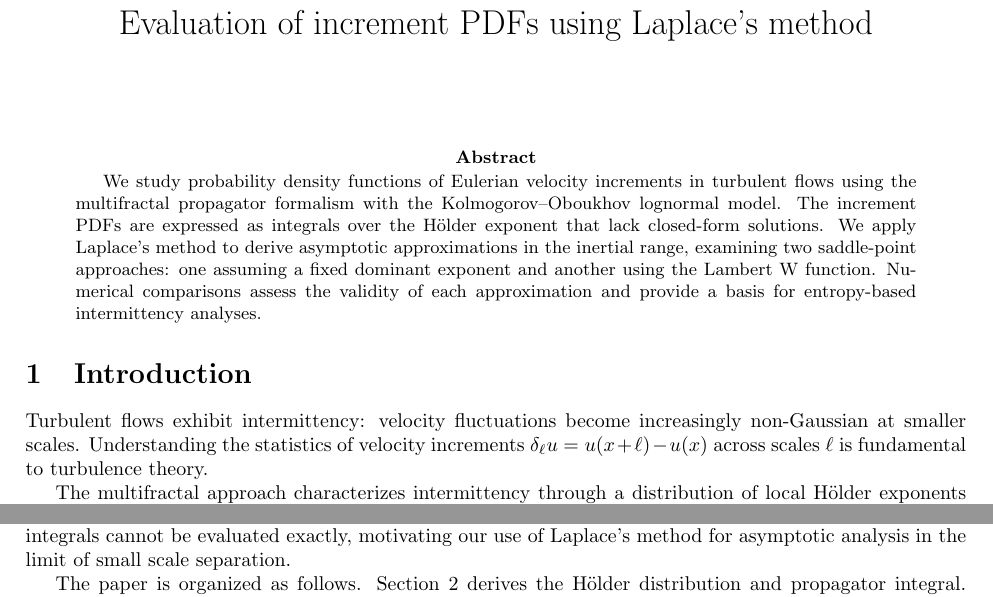
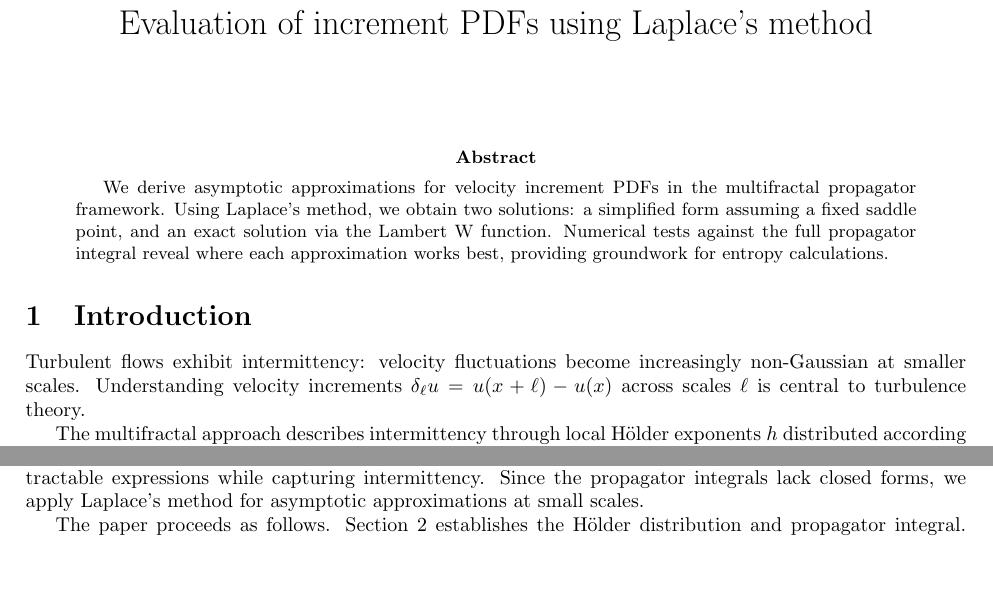
Before and after one commit to pleflohic/turbulence-velocity-increments, a LaTeX paper (latex/dev.tex): two parts of page 1 of 5, joined at a grey line, cut so that both start at the same text, the shorter picture padded with empty space. Compiled offline with pdfLaTeX.

Commit message:
Cleaned the introduction

```diff
--- a/latex/dev.tex
+++ b/latex/dev.tex
@@ -11,19 +11,18 @@
 \maketitle
 
 \begin{abstract}
-We study probability density functions of Eulerian velocity increments in turbulent flows using the multifractal propagator formalism with the Kolmogorov--Oboukhov lognormal model. The increment PDFs are expressed as integrals over the Hölder exponent that lack closed-form solutions. We apply Laplace's method to derive asymptotic approximations in the inertial range, examining two saddle-point approaches: one assuming a fixed dominant exponent and another using the Lambert W function. Numerical comparisons assess the validity of each approximation and provide a basis for entropy-based intermittency analyses.
+We derive asymptotic approximations for velocity increment PDFs in the multifractal propagator framework. Using Laplace's method, we obtain two solutions: a simplified form assuming a fixed saddle point, and an exact solution via the Lambert W function. Numerical tests against the full propagator integral reveal where each approximation works best, providing groundwork for entropy calculations.
 \end{abstract}
 
 \section{Introduction}
 
-Turbulent flows exhibit intermittency: velocity fluctuations become increasingly non-Gaussian at smaller scales. Understanding the statistics of velocity increments $\delta_\ell u = u(x+\ell) - u(x)$ across scales $\ell$ is fundamental to turbulence theory.
+Turbulent flows exhibit intermittency: velocity fluctuations become increasingly non-Gaussian at smaller scales. Understanding velocity increments $\delta_\ell u = u(x+\ell) - u(x)$ across scales $\ell$ is central to turbulence theory.
 
-The multifractal approach characterizes intermittency through a distribution of local Hölder exponents $h$ with a scale-dependent spectrum $D_E(h)$. Chevillard et al.\ \cite{chevillard2012} developed a propagator formalism coupling large-scale Gaussian fluctuations with small-scale intermittency, expressing increment PDFs as integrals over the Hölder distribution.
+The multifractal approach describes intermittency through local Hölder exponents $h$ distributed according to a spectrum $D_E(h)$. Chevillard et al.~\cite{chevillard2012} proposed a propagator formalism where increment PDFs appear as integrals over the Hölder distribution, coupling Gaussian large-scale statistics with small-scale intermittency.
 
-We adopt the Kolmogorov--Oboukhov lognormal model \cite{kolmogorov1962, obukhov1962}, where $D_E(h) = 1 - (h-c_1)^2/(2c_2)$. This model provides analytical tractability while capturing key intermittency features. The resulting propagator integrals cannot be evaluated exactly, motivating our use of Laplace's method for asymptotic analysis in the limit of small scale separation.
+We use the Kolmogorov--Oboukhov lognormal model with $D_E(h) = 1 - (h-c_1)^2/(2c_2)$. This gives tractable expressions while capturing intermittency. Since the propagator integrals lack closed forms, we apply Laplace's method for asymptotic approximations at small scales.
 
-The paper is organized as follows. Section 2 derives the Hölder distribution and propagator integral. Section 3 presents two Laplace approximations: fixed saddle point (Case A) and exact solution via Lambert W (Case B). Section 4 introduces a normalized PDF based on second-order structure functions. Section 5 discusses entropy calculations. Numerical results compare both approximations with direct integration, clarifying their validity ranges.
-
+The paper proceeds as follows. Section 2 establishes the Hölder distribution and propagator integral. Section 3 derives two approximations: assuming a fixed saddle point (Case A) and solving exactly via the Lambert W function (Case B). Section 4 introduces variance-normalized PDFs. Section 5 addresses entropy. We compare both approximations numerically against the full integral to assess their accuracy.
 \section{Starting point: the distribution of $h$}
 
 We start from (Chevillard et al., 2012, Eq.~11), which defines the probability density function of the local Hölder exponent \(h\):
```
Also changed, not shown: latex/dev.pdf, latex/dev.tex (11 more changed lines), 5 other files.
